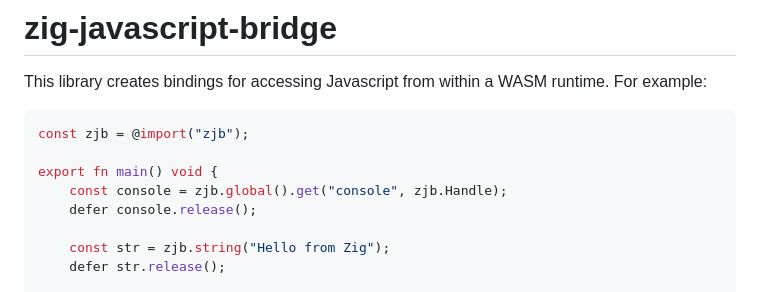
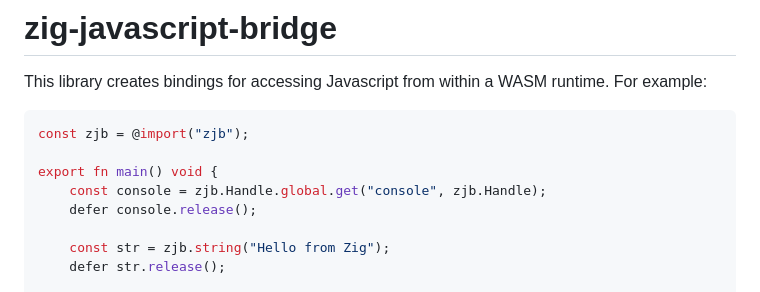
Before and after one commit to scottredig/zig-javascript-bridge, a Markdown page: README.md, the part around the change. Rendered like a GitHub page.

Commit message:
update readme example to Handle change

```diff
--- a/README.md
+++ b/README.md
@@ -6,7 +6,7 @@ This library creates bindings for accessing Javascript from within a WASM runtim
 const zjb = @import("zjb");
 
 export fn main() void {
-    const console = zjb.global().get("console", zjb.Handle);
+    const console = zjb.Handle.global.get("console", zjb.Handle);
     defer console.release();
 
     const str = zjb.string("Hello from Zig");
```
